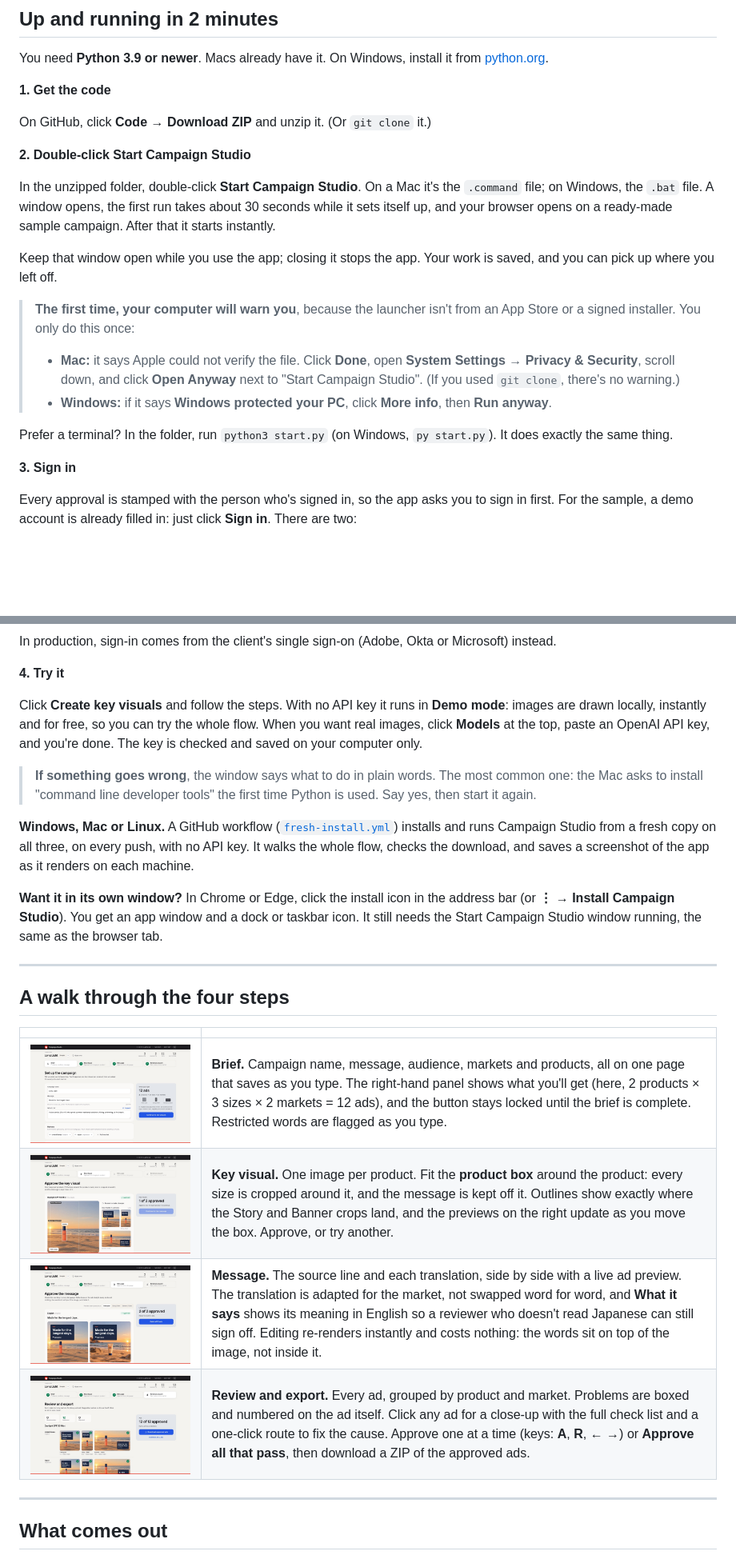
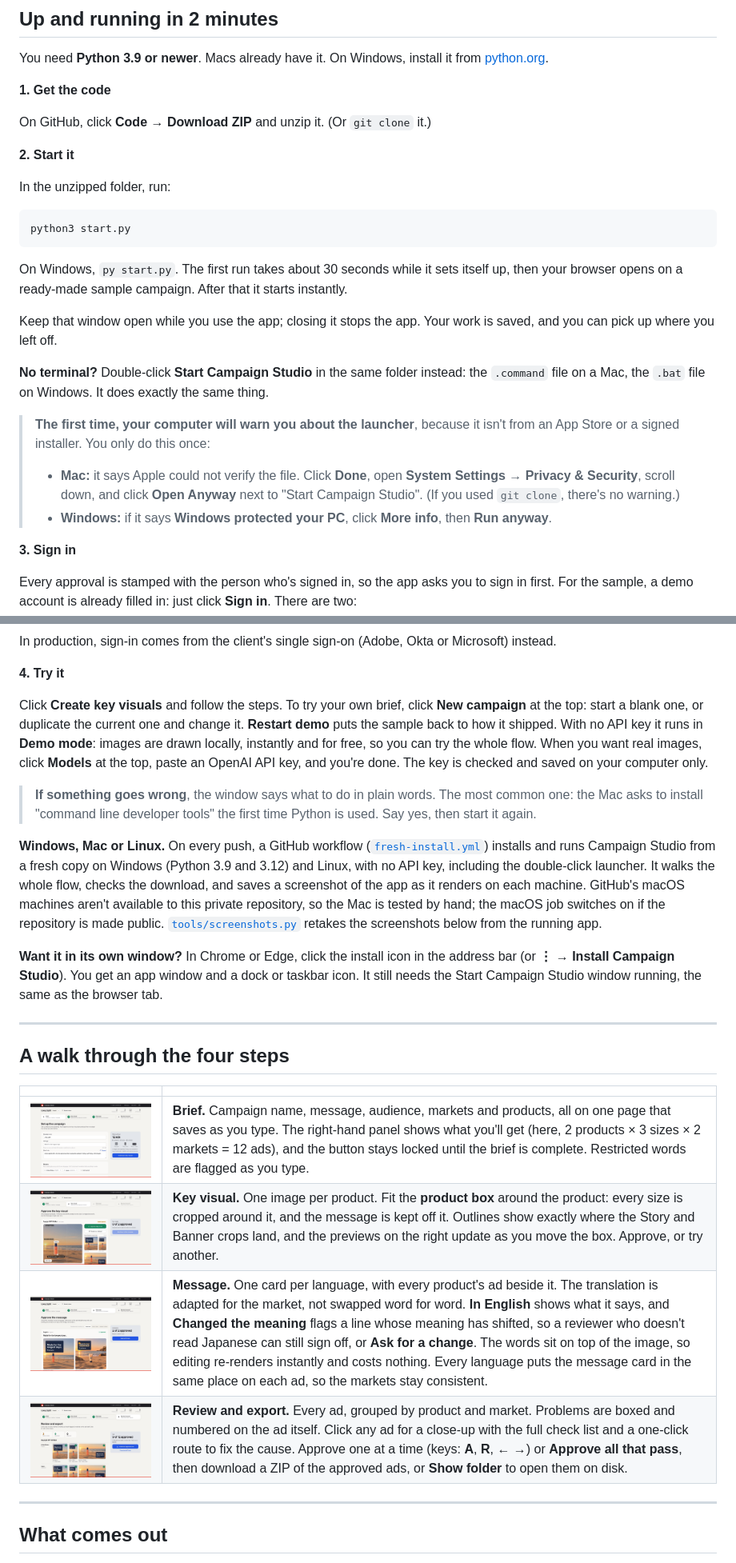
Before and after one commit to GregBalmer/campaign-studio, a Markdown page: README.md, 2 parts joined by grey strips. Shown at 80% size. Drawn GitHub-style; pictures changed too: docs/screens/1-brief.jpg, docs/screens/2-key-visual.jpg, docs/screens/3-message.jpg; blank space fills up the shorter version.

````diff
--- a/README.md
+++ b/README.md
@@ -23,17 +23,23 @@ You need **Python 3.9 or newer**. Macs already have it. On Windows, install it f
 
 On GitHub, click **Code → Download ZIP** and unzip it. (Or `git clone` it.)
 
-**2. Double-click Start Campaign Studio**
+**2. Start it**
 
-In the unzipped folder, double-click **Start Campaign Studio**. On a Mac it's the `.command` file; on Windows, the `.bat` file. A window opens, the first run takes about 30 seconds while it sets itself up, and your browser opens on a ready-made sample campaign. After that it starts instantly.
+In the unzipped folder, run:
+
+```bash
+python3 start.py
+```
+
+On Windows, `py start.py`. The first run takes about 30 seconds while it sets itself up, then your browser opens on a ready-made sample campaign. After that it starts instantly.
 
 Keep that window open while you use the app; closing it stops the app. Your work is saved, and you can pick up where you left off.
 
-> **The first time, your computer will warn you**, because the launcher isn't from an App Store or a signed installer. You only do this once:
+**No terminal?** Double-click **Start Campaign Studio** in the same folder instead: the `.command` file on a Mac, the `.bat` file on Windows. It does exactly the same thing.
+
+> **The first time, your computer will warn you about the launcher**, because it isn't from an App Store or a signed installer. You only do this once:
 > - **Mac:** it says Apple could not verify the file. Click **Done**, open **System Settings → Privacy & Security**, scroll down, and click **Open Anyway** next to "Start Campaign Studio". (If you used `git clone`, there's no warning.)
 > - **Windows:** if it says **Windows protected your PC**, click **More info**, then **Run anyway**.
-
-Prefer a terminal? In the folder, run `python3 start.py` (on Windows, `py start.py`). It does exactly the same thing.
 
 **3. Sign in**
 
@@ -56,11 +62,11 @@ In production, sign-in comes from the client's single sign-on (Adobe, Okta or Mi
 
 **4. Try it**
 
-Click **Create key visuals** and follow the steps. With no API key it runs in **Demo mode**: images are drawn locally, instantly and for free, so you can try the whole flow. When you want real images, click **Models** at the top, paste an OpenAI API key, and you're done. The key is checked and saved on your computer only.
+Click **Create key visuals** and follow the steps. To try your own brief, click **New campaign** at the top: start a blank one, or duplicate the current one and change it. **Restart demo** puts the sample back to how it shipped. With no API key it runs in **Demo mode**: images are drawn locally, instantly and for free, so you can try the whole flow. When you want real images, click **Models** at the top, paste an OpenAI API key, and you're done. The key is checked and saved on your computer only.
 
 > **If something goes wrong**, the window says what to do in plain words. The most common one: the Mac asks to install "command line developer tools" the first time Python is used. Say yes, then start it again.
 
-**Windows, Mac or Linux.** A GitHub workflow ([`fresh-install.yml`](.github/workflows/fresh-install.yml)) installs and runs Campaign Studio from a fresh copy on all three, on every push, with no API key. It walks the whole flow, checks the download, and saves a screenshot of the app as it renders on each machine.
+**Windows, Mac or Linux.** On every push, a GitHub workflow ([`fresh-install.yml`](.github/workflows/fresh-install.yml)) installs and runs Campaign Studio from a fresh copy on Windows (Python 3.9 and 3.12) and Linux, with no API key, including the double-click launcher. It walks the whole flow, checks the download, and saves a screenshot of the app as it renders on each machine. GitHub's macOS machines aren't available to this private repository, so the Mac is tested by hand; the macOS job switches on if the repository is made public. [`tools/screenshots.py`](tools/screenshots.py) retakes the screenshots below from the running app.
 
 **Want it in its own window?** In Chrome or Edge, click the install icon in the address bar (or **⋮ → Install Campaign Studio**). You get an app window and a dock or taskbar icon. It still needs the Start Campaign Studio window running, the same as the browser tab.
 
@@ -72,8 +78,8 @@ Click **Create key visuals** and follow the steps. With no API key it runs in **
 |---|---|
 | ![Brief](docs/screens/1-brief.jpg) | **Brief.** Campaign name, message, audience, markets and products, all on one page that saves as you type. The right-hand panel shows what you'll get (here, 2 products × 3 sizes × 2 markets = 12 ads), and the button stays locked until the brief is complete. Restricted words are flagged as you type. |
 | ![Key visual](docs/screens/2-key-visual.jpg) | **Key visual.** One image per product. Fit the **product box** around the product: every size is cropped around it, and the message is kept off it. Outlines show exactly where the Story and Banner crops land, and the previews on the right update as you move the box. Approve, or try another. |
-| ![Message](docs/screens/3-message.jpg) | **Message.** The source line and each translation, side by side with a live ad preview. The translation is adapted for the market, not swapped word for word, and **What it says** shows its meaning in English so a reviewer who doesn't read Japanese can still sign off. Editing re-renders instantly and costs nothing: the words sit on top of the image, not inside it. |
-| ![Review](docs/screens/4-review.jpg) | **Review and export.** Every ad, grouped by product and market. Problems are boxed and numbered on the ad itself. Click any ad for a close-up with the full check list and a one-click route to fix the cause. Approve one at a time (keys: **A**, **R**, **← →**) or **Approve all that pass**, then download a ZIP of the approved ads. |
+| ![Message](docs/screens/3-message.jpg) | **Message.** One card per language, with every product's ad beside it. The translation is adapted for the market, not swapped word for word. **In English** shows what it says, and **Changed the meaning** flags a line whose meaning has shifted, so a reviewer who doesn't read Japanese can still sign off, or **Ask for a change**. The words sit on top of the image, so editing re-renders instantly and costs nothing. Every language puts the message card in the same place on each ad, so the markets stay consistent. |
+| ![Review](docs/screens/4-review.jpg) | **Review and export.** Every ad, grouped by product and market. Problems are boxed and numbered on the ad itself. Click any ad for a close-up with the full check list and a one-click route to fix the cause. Approve one at a time (keys: **A**, **R**, **← →**) or **Approve all that pass**, then download a ZIP of the approved ads, or **Show folder** to open them on disk. |
 
 ---
 
````
Also changed, not shown: other parts of README.md (+3 -2 lines), WALKTHROUGH-2026-11-19.md (+11 -10 lines), docs/DEMO.md (+10 -12 lines).
